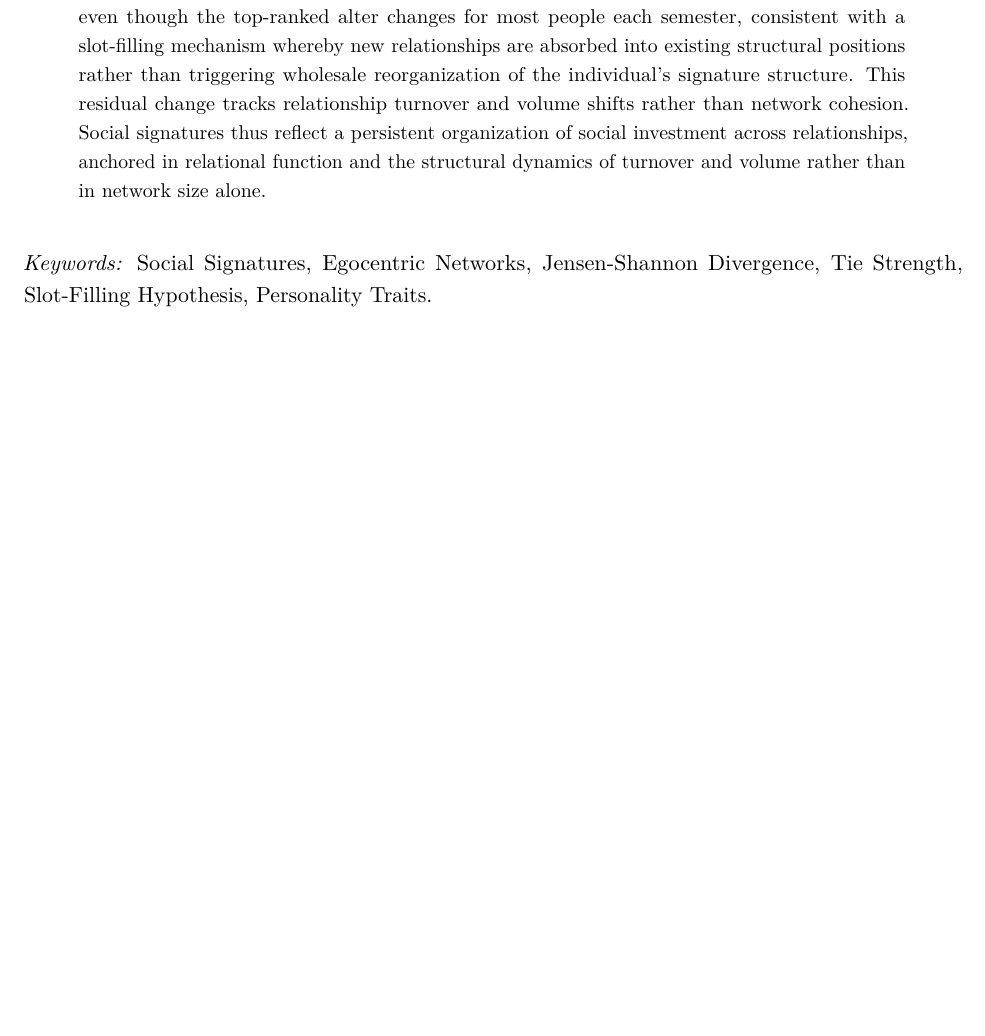
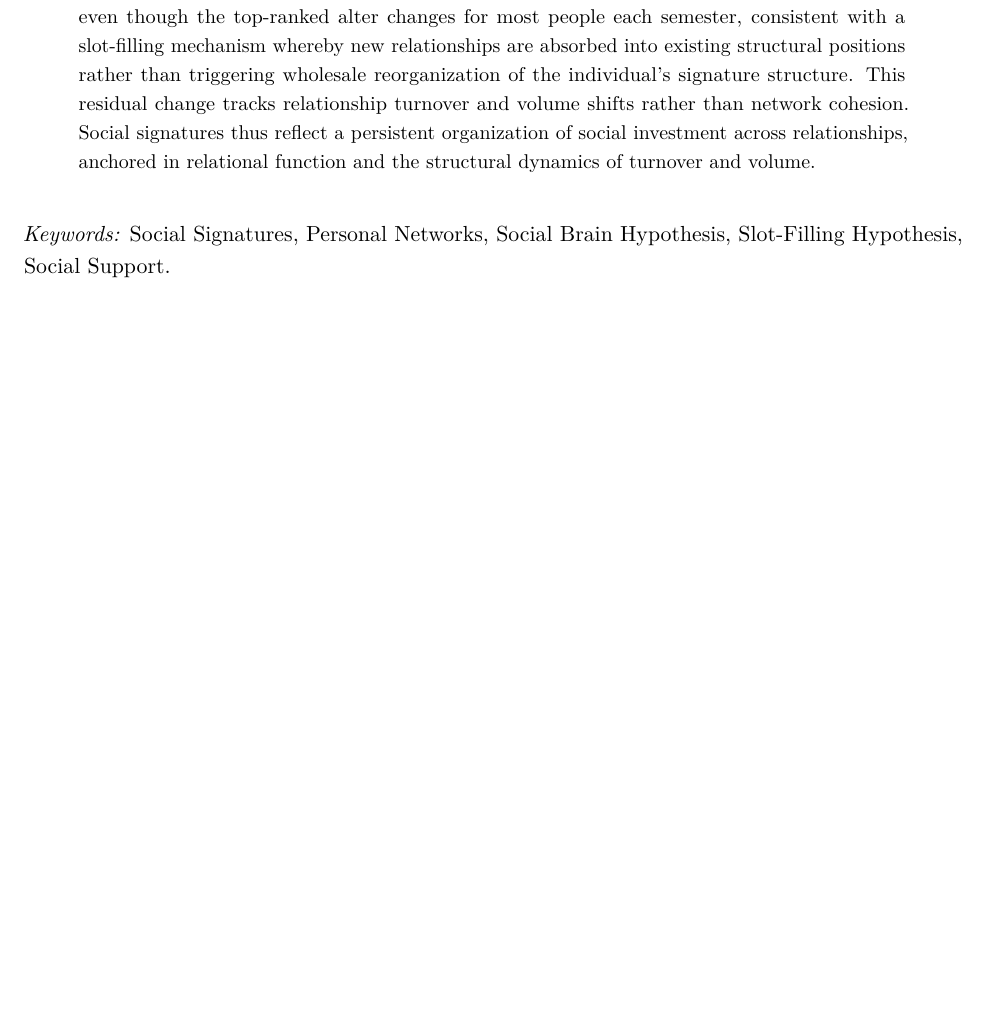
Before and after one commit to olizardo/social-signatures-nethealth, a LaTeX paper (manuscript.tex): part of page 2 of 28, cut so that both start at the same text. Compiled offline with pdfLaTeX.

Commit message:
Update on Overleaf.

```diff
--- a/manuscript.tex
+++ b/manuscript.tex
@@ -59,11 +59,11 @@ $^{\ast}$Corresponding author. Email: \texttt{olizardo@soc.ucla.edu}
 \end{titlepage}
 
 \begin{abstract}
-\noindent How do people divide finite cognitive and emotional bandwidth across the individuals in their lives? Using pooled calling, texting, and messaging logs and repeated ego-network surveys from the \textit{NetHealth} study of college students, we examine \textit{social signatures}: the stable, rank-ordered allocation of communication effort across personal network alters. Consistent with previous work, we find that this allocation is a durable individual trait, staying closer to a person's own past pattern than to anyone else's, and it declines across ranks following a power law whose steepness varies across individuals. Linking rank to relationship type and support reports shows the top-ranked tie is typically a friend rather than kin, that emotional support and advice concentrate among top-ranked ties, and that companionship remains broadly distributed. Stability holds even though the top-ranked alter changes for most people each semester, consistent with a slot-filling mechanism whereby new relationships are absorbed into existing structural positions rather than triggering wholesale reorganization of the individual's signature structure. This residual change tracks relationship turnover and volume shifts rather than network cohesion. Social signatures thus reflect a persistent organization of social investment across relationships, anchored in relational function and the structural dynamics of turnover and volume rather than in network size alone.
+\noindent How do people divide finite cognitive and emotional bandwidth across the individuals in their lives? Using pooled calling, texting, and messaging logs and repeated ego-network surveys from the \textit{NetHealth} study of college students, we examine \textit{social signatures}: the stable, rank-ordered allocation of communication effort across personal network alters. Consistent with previous work, we find that this allocation is a durable individual trait, staying closer to a person's own past pattern than to anyone else's, and it declines across ranks following a power law whose steepness varies across individuals. Linking rank to relationship type and support reports shows the top-ranked tie is typically a friend rather than kin, that emotional support and advice concentrate among top-ranked ties, and that companionship remains broadly distributed. Stability holds even though the top-ranked alter changes for most people each semester, consistent with a slot-filling mechanism whereby new relationships are absorbed into existing structural positions rather than triggering wholesale reorganization of the individual's signature structure. This residual change tracks relationship turnover and volume shifts rather than network cohesion. Social signatures thus reflect a persistent organization of social investment across relationships, anchored in relational function and the structural dynamics of turnover and volume.
 \end{abstract}
 
 \vspace{1em}
-\noindent\textit{Keywords:} Social Signatures, Egocentric Networks, Jensen-Shannon Divergence, Tie Strength, Slot-Filling Hypothesis, Personality Traits.
+\noindent\textit{Keywords:} Social Signatures, Personal Networks, Social Brain Hypothesis, Slot-Filling Hypothesis, Social Support.
 
 \newpage
 
```
